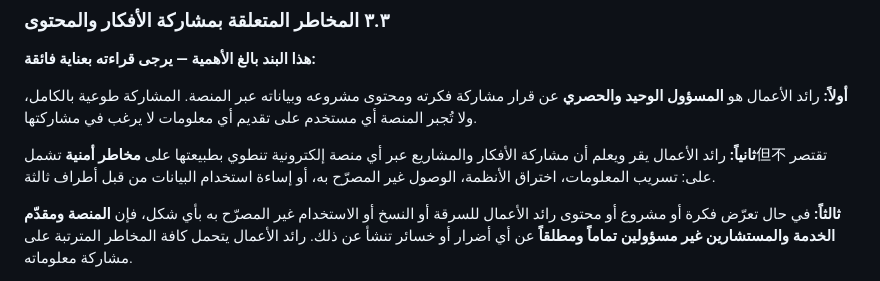
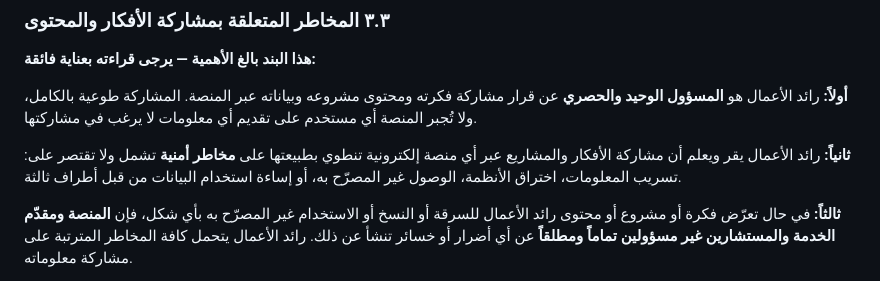
Before and after one commit to engtamam/masar, a Markdown page: content/terms-of-service.md, the part around the change. Rendered like a GitHub page.

Commit message:
69ad3f74-2098-4508-8848-2231a4d3e328

```diff
--- a/content/terms-of-service.md
+++ b/content/terms-of-service.md
@@ -48,7 +48,7 @@
 
 **أولاً:** رائد الأعمال هو **المسؤول الوحيد والحصري** عن قرار مشاركة فكرته ومحتوى مشروعه وبياناته عبر المنصة. المشاركة طوعية بالكامل، ولا تُجبر المنصة أي مستخدم على تقديم أي معلومات لا يرغب في مشاركتها.
 
-**ثانياً:** رائد الأعمال يقر ويعلم أن مشاركة الأفكار والمشاريع عبر أي منصة إلكترونية تنطوي بطبيعتها على **مخاطر أمنية** تشمل但不 تقتصر على: تسريب المعلومات، اختراق الأنظمة، الوصول غير المصرّح به، أو إساءة استخدام البيانات من قبل أطراف ثالثة.
+**ثانياً:** رائد الأعمال يقر ويعلم أن مشاركة الأفكار والمشاريع عبر أي منصة إلكترونية تنطوي بطبيعتها على **مخاطر أمنية** تشمل ولا تقتصر على: تسريب المعلومات، اختراق الأنظمة، الوصول غير المصرّح به، أو إساءة استخدام البيانات من قبل أطراف ثالثة.
 
 **ثالثاً:** في حال تعرّض فكرة أو مشروع أو محتوى رائد الأعمال للسرقة أو النسخ أو الاستخدام غير المصرّح به بأي شكل، فإن **المنصة ومقدّم الخدمة والمستشارين غير مسؤولين تماماً ومطلقاً** عن أي أضرار أو خسائر تنشأ عن ذلك. رائد الأعمال يتحمل كافة المخاطر المترتبة على مشاركة معلوماته.
 
```
